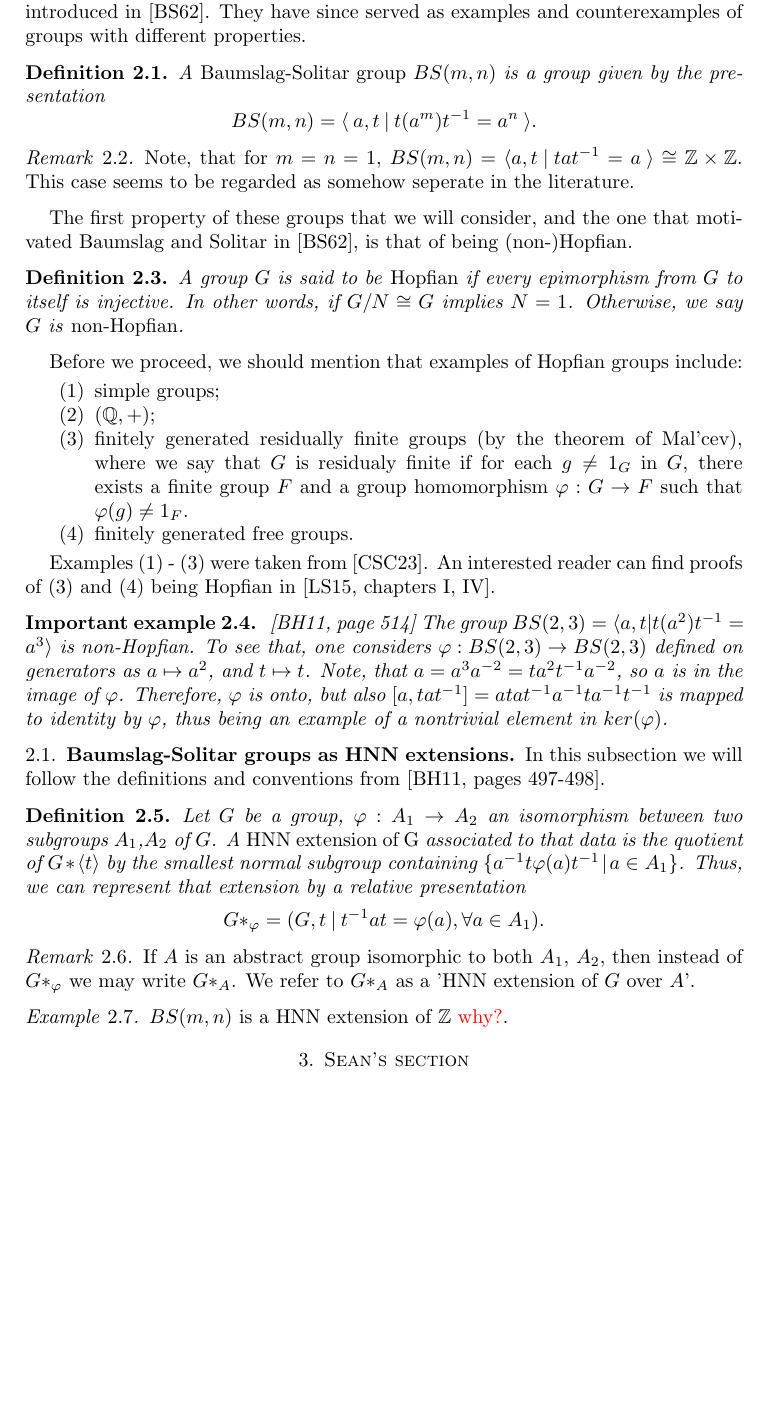
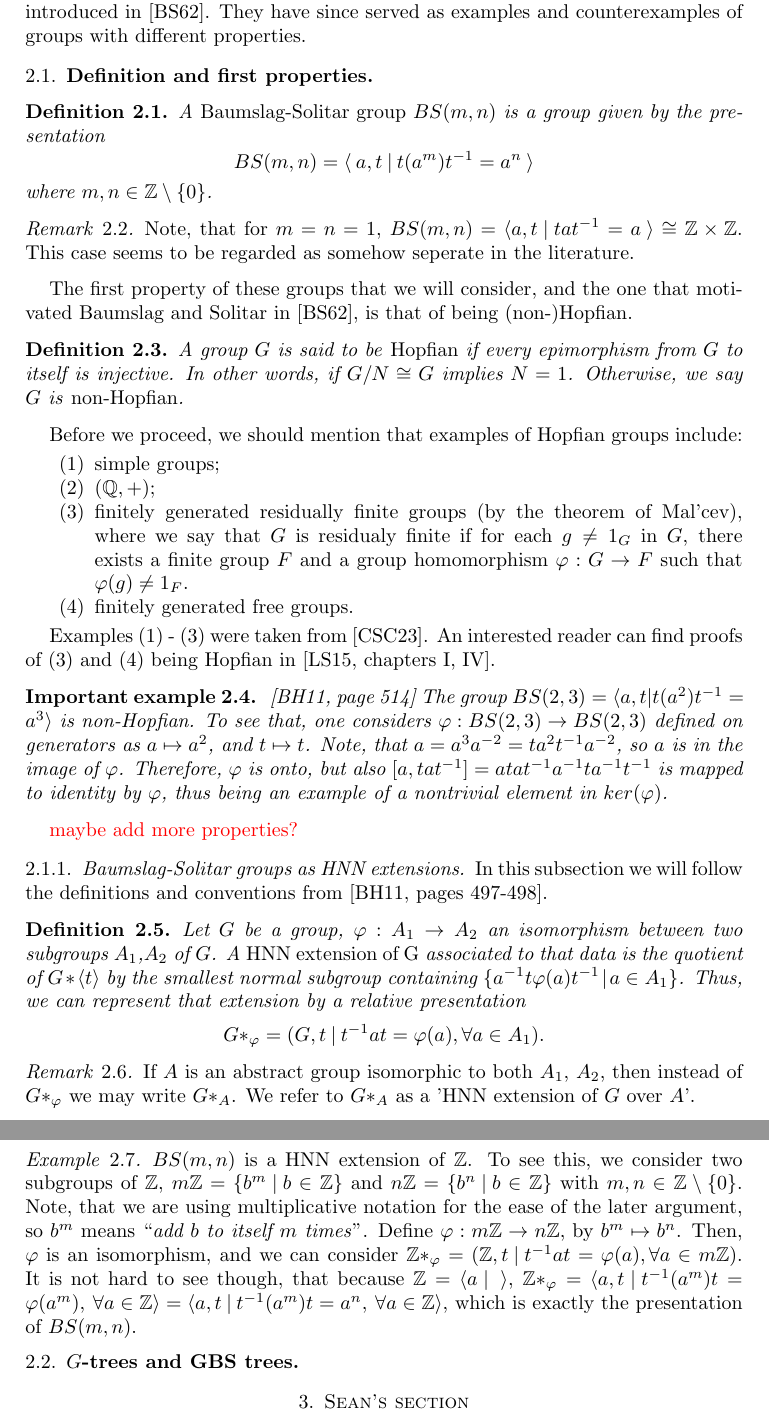
Before and after one commit to seancanobrien/group_project_phd_2025, a LaTeX paper (main.tex, which reads sections/alicja/alicja_main.tex): part of page 4 of 8 before the commit and two parts of pages 4 and 5 of 8 after it, the two joined at a grey line, cut so that both start at the same text, the shorter picture padded with empty space. Compiled offline with pdfLaTeX.

Commit message:
Updates from Overleaf

```diff
--- a/sections/alicja/alicja_main.tex
+++ b/sections/alicja/alicja_main.tex
@@ -4,8 +4,10 @@
 
 In this chapter we will explore a certain class of groups, which were initially introduced in \cite{BaSo62}. They have since served as examples and counterexamples of groups with different properties.
 
+\subsection{Definition and first properties}
+
 \begin{definition}
-    A \emph{Baumslag-Solitar group $BS(m,n)$} is a group given by the presentation \[BS(m,n) = \langle \: a, t\:|\:t(a^m)t^{-1} = a^n \: \rangle .\]
+    A \emph{Baumslag-Solitar group $BS(m,n)$} is a group given by the presentation \[BS(m,n) = \langle \: a, t\:|\:t(a^m)t^{-1} = a^n \: \rangle \] where $m,n \in \Z \setminus \{0\}$.
 \end{definition}
 
 \begin{remark}
@@ -32,7 +34,9 @@ Examples (1) - (3) were taken from \cite{CeSi23}. An interested reader can find
     The group $BS(2,3) = \langle a,t \: | \: t(a^2)t^{-1} = a^3\rangle $ is non-Hopfian. To see that, one considers $\phi: BS(2,3) \to BS(2,3)$ defined on generators as $a \mapsto a^2$, and $t \mapsto t$. Note, that $a = a^3a^{-2} = ta^2t^{-1}a^{-2}$, so $a$ is in the image of $\phi$. Therefore, $\phi$ is onto, but also $[a,tat^{-1}] = atat^{-1}a^{-1}ta^{-1}t^{-1}$ is mapped to identity by $\phi$, thus being an example of a nontrivial element in $ker(\phi)$.
 \end{importantexample}
 
-\subsection{Baumslag-Solitar groups as HNN extensions}
+\textcolor{red}{maybe add more properties?}
+
+\subsubsection{Baumslag-Solitar groups as HNN extensions}
 
 In this subsection we will follow the definitions and conventions from \cite[pages 497-498]{BrHa11}.
 
@@ -47,7 +51,11 @@ In this subsection we will follow the definitions and conventions from \cite[pag
 \end{remark}
 
 \begin{example}
-    $BS(m,n)$ is a HNN extension of $\Z$ \textcolor{red}{why?}.
+    $BS(m,n)$ is a HNN extension of $\Z$. To see this, we consider two subgroups of $\Z$, $m\Z = \{b^m\: | \: b \in \Z\}$ and $n\Z = \{b^n\: | \: b \in \Z\}$ with $m,n \in \Z \setminus \{0\}$. Note, that we are using multiplicative notation for the ease of the later argument, so $b^m$ means ``\emph{add $b$ to itself $m$ times}''. Define $\phi: m\Z \to n\Z$, by $b^m \mapsto b^n$. Then, $\phi$ is an isomorphism, and we can consider $\Z\ast_\phi = (\Z,t \: | \: t^{-1}at = \phi(a), \forall a\in m\Z)$. It is not hard to see though, that because $\Z = \langle a \: | \:\: \rangle$, $\Z\ast_\phi = \langle a,t \: | \: t^{-1}(a^m)t = \phi(a^m), \: \forall a\in \Z \rangle = \langle a,t \: | \: t^{-1}(a^m)t = a^n, \: \forall a\in \Z \rangle $, which is exactly the presentation of $BS(m,n)$.
 \end{example}
 
-%HNN extensions are important because together with free products with amalgamation they form the building blocks of graphs of groups (in the sense of Bass and Serre).
+%One of the reasons that HNN extensions are important is because together with free products with amalgamation they form the building blocks of graphs of groups (in the sense of Bass and Serre).
+
+\subsection{$G$-trees and GBS trees}
+%plan for this section - define G-trees and maybe how they connect to graphs of groups; then at some point you can do GBS trees
+%you should definitely try to work out how the BS trees abd graphs would look like  -  maybe try to look through trees by Serre
```
